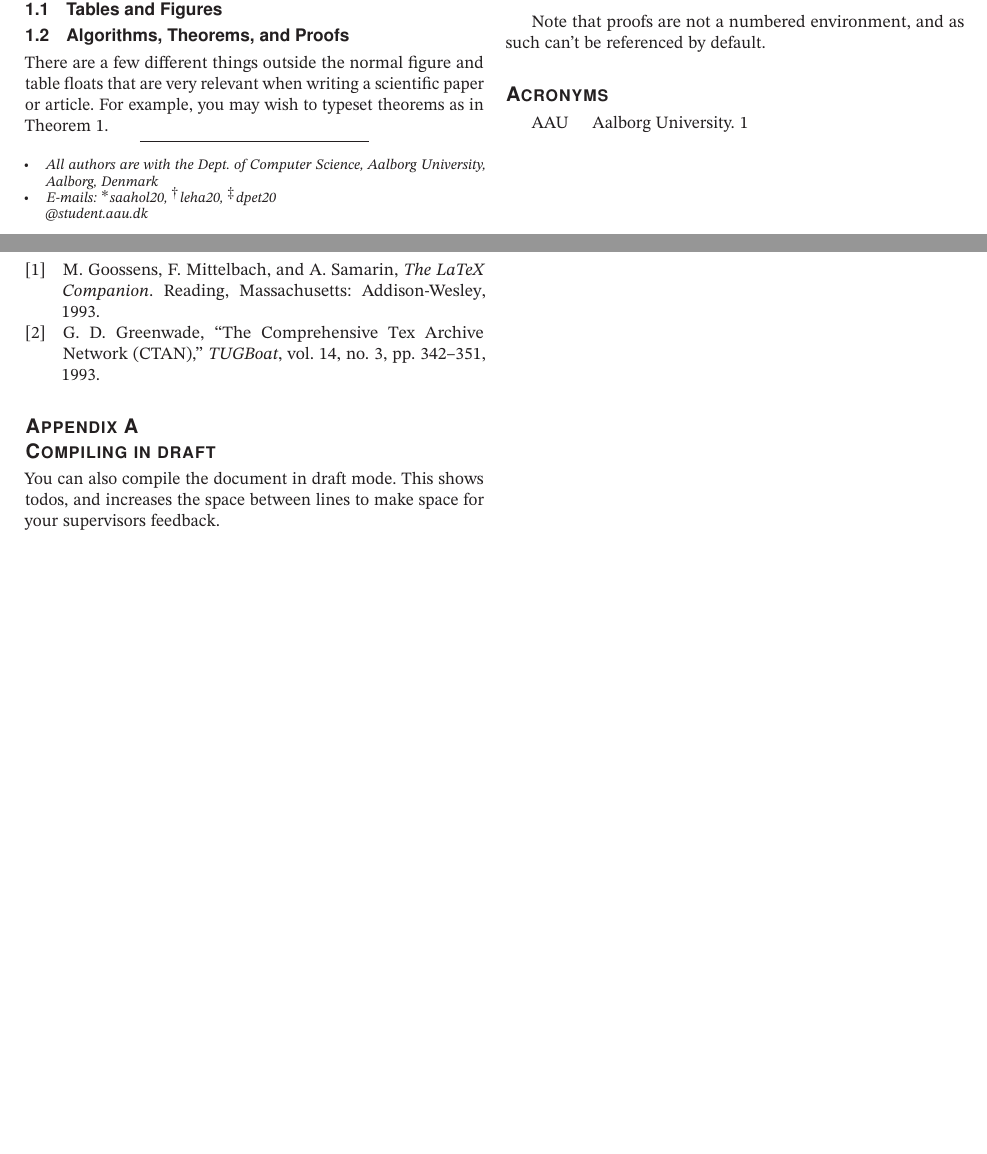
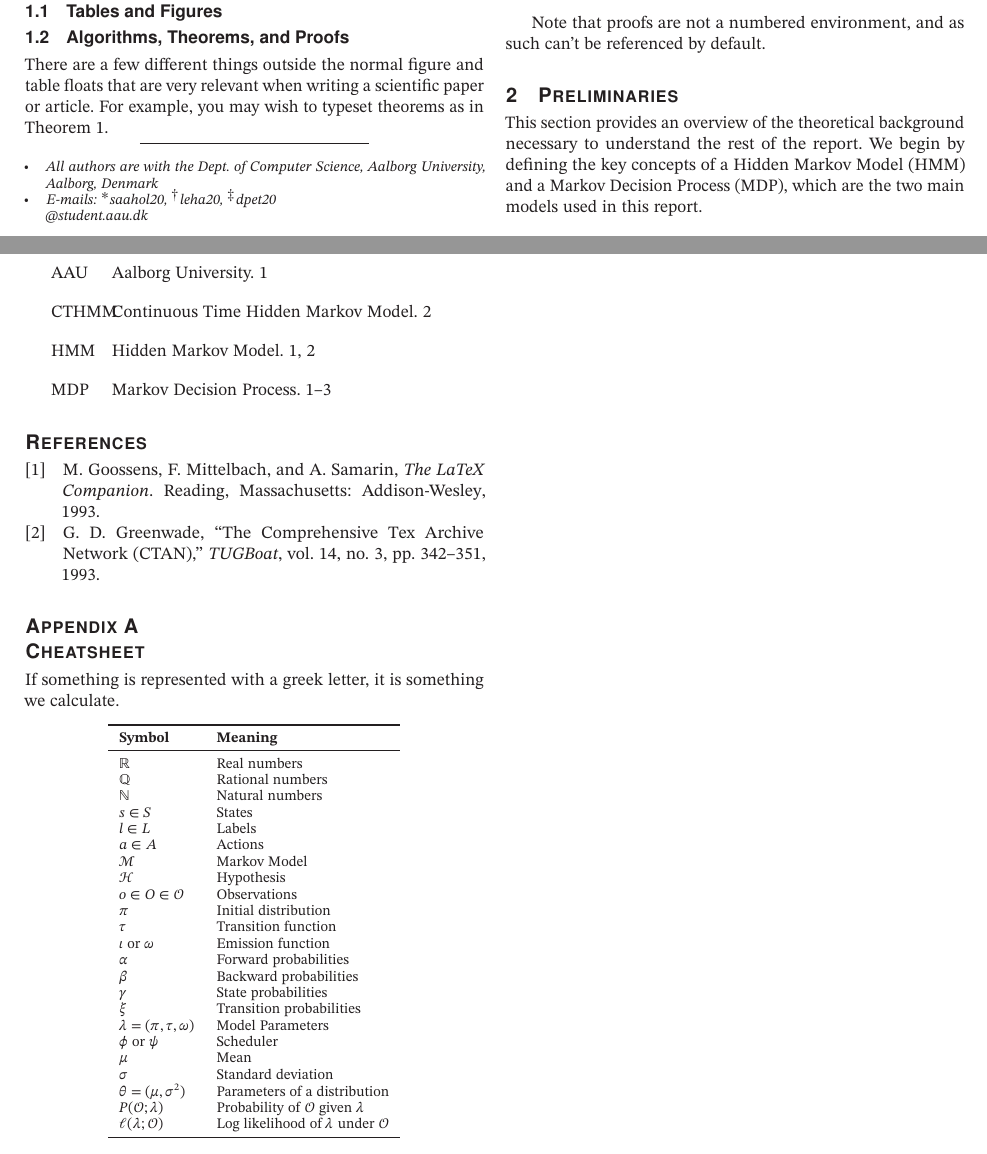
Before and after one commit to AAU-Dat/P10-Thesis, a LaTeX paper (report/src/main.tex, which reads report/src/sections/aa-cheatsheet.tex): two parts of pages 1 and 2 of 2 before the commit and two parts of pages 1 and 3 of 3 after it, joined at a grey line, cut so that both start at the same text, the shorter picture padded with empty space. The pictures show the PDF file report/out/main.pdf that the author committed with the source.

Commit message:
Add Cheatsheet appendix. Add auto-formatting latex with latexindent

```diff
--- /dev/null
+++ b/report/src/sections/aa-cheatsheet.tex
@@ -0,0 +1,35 @@
+\section{Cheatsheet}\label{sec:cheatsheet}
+If something is represented with a greek letter, it is something we calculate.
+
+\begin{table}[htb!]
+    \centering
+    \begin{tabular}{ll}
+        \toprule
+        \textbf{Symbol}                 & \textbf{Meaning}                                \\
+        \midrule
+        $\mathbb{R}$                    & Real numbers                                    \\
+        $\mathbb{Q}$                    & Rational numbers                                \\
+        $\mathbb{N}$                    & Natural numbers                                 \\
+        $s \in S$                       & States                                          \\
+        $l \in L$                       & Labels                                          \\
+        $a \in A$                       & Actions                                         \\
+        $\mathcal{M}$                   & Markov Model                                    \\
+        $\mathcal{H}$                   & Hypothesis                                      \\
+        $o \in O \in \mathcal{O}$       & Observations                                    \\
+        $\pi$                           & Initial distribution                            \\
+        $\tau$                          & Transition function                             \\
+        $\iota$ or $\omega$             & Emission function                               \\
+        $\alpha$                        & Forward probabilities                           \\
+        $\beta$                         & Backward probabilities                          \\
+        $\gamma$                        & State probabilities                             \\
+        $\xi$                           & Transition probabilities                        \\
+        $\lambda = (\pi, \tau, \omega)$ & Model Parameters                                \\
+        $\phi$ or $\psi$                & Scheduler                                       \\
+        $\mu$                           & Mean                                            \\
+        $\sigma$                        & Standard deviation                              \\
+        $\theta = (\mu, \sigma^2)$      & Parameters of a distribution                    \\
+        $P(\mathcal{O}; \lambda)$       & Probability of $\mathcal{O}$ given $\lambda$    \\
+        $\ell(\lambda ;\mathcal{O})$    & Log likelihood of $\lambda$ under $\mathcal{O}$ \\
+        \bottomrule
+    \end{tabular}
+\end{table}
```
Also changed, not shown: report/src/main.tex (+2 -1 lines), README.md, report/out/main.pdf.
